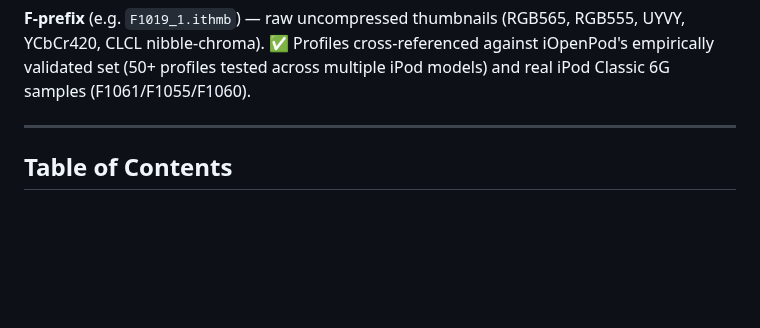
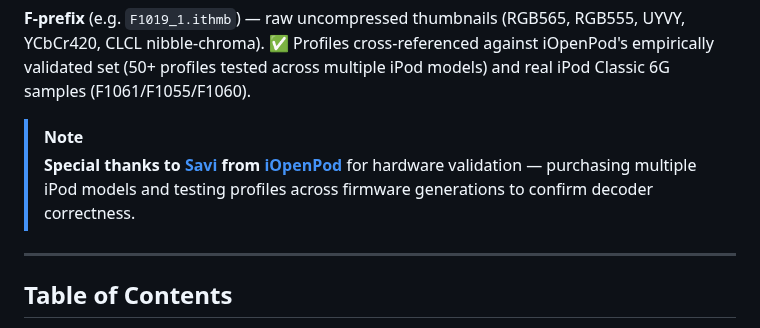
Before and after one commit to B67687/Ithmb-Codec, a Markdown page: README.md, the part around the change. Drawn GitHub-style; blank space fills up the shorter version.

Commit message:
docs: add special thanks note to Savi (iOpenPod) for hardware validation

```diff
--- a/README.md
+++ b/README.md
@@ -23,6 +23,9 @@ A C# Native AOT codec plugin for [ImageGlass v10](https://imageglass.org) that o
 **T-prefix** — contains an embedded JPEG. ✅ Fully supported (validated on 1,183 real files).
 
 **F-prefix** (e.g. `F1019_1.ithmb`) — raw uncompressed thumbnails (RGB565, RGB555, UYVY, YCbCr420, CLCL nibble-chroma). ✅ Profiles cross-referenced against iOpenPod's empirically validated set (50+ profiles tested across multiple iPod models) and real iPod Classic 6G samples (F1061/F1055/F1060).
+
+> [!NOTE]
+> **Special thanks to [Savi](https://github.com/TheRealSavi) from [iOpenPod](https://iopenpod.com)** for hardware validation — purchasing multiple iPod models and testing profiles across firmware generations to confirm decoder correctness.
 
 ---
 
```
